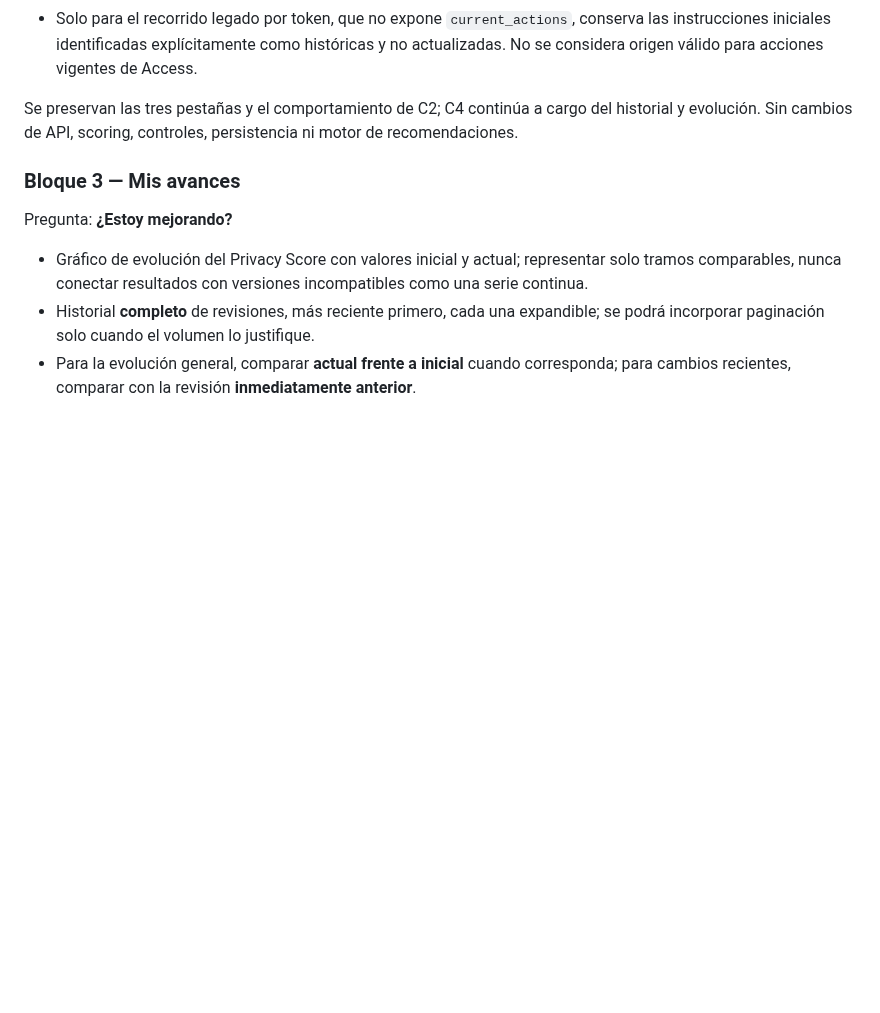
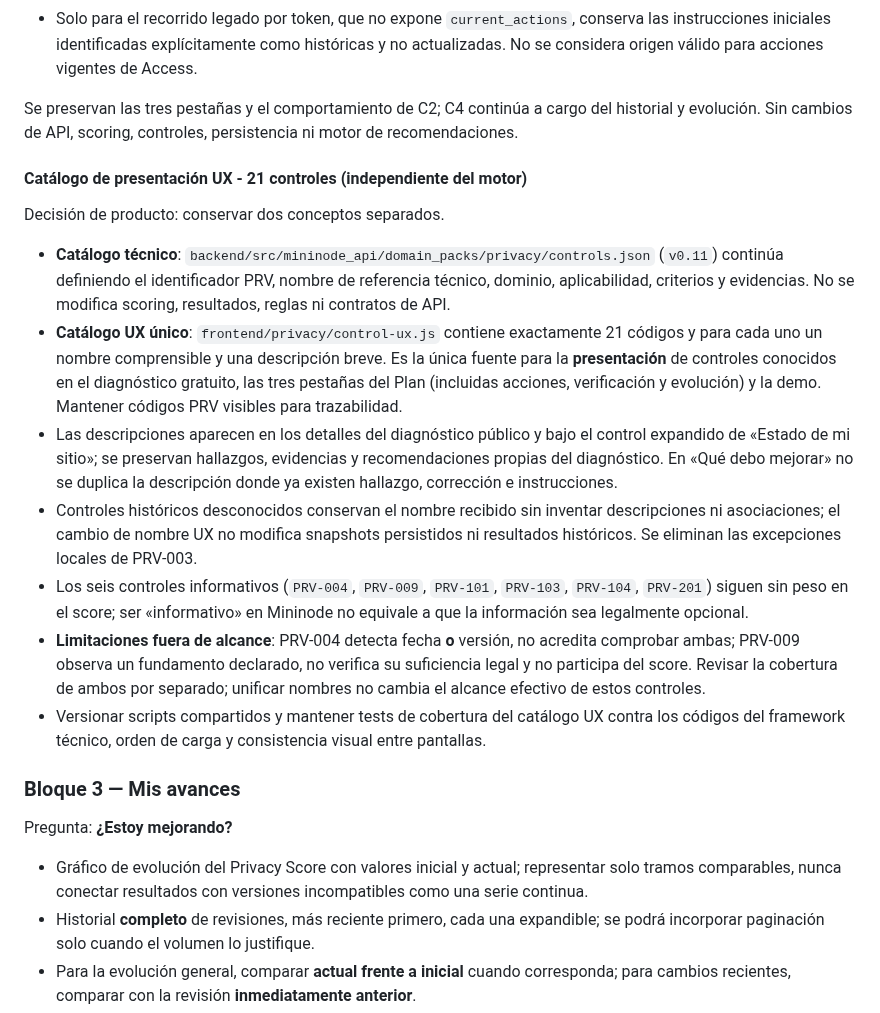
Before and after one commit to rodrigo-nodo/mininode, a Markdown page: docs/privacy-web/roadmap.md, the part around the change. Drawn GitHub-style; blank space fills up the shorter version.

Commit message:
docs(privacy): record shared UX catalog decision and legal-scope cautions

```diff
--- a/docs/privacy-web/roadmap.md
+++ b/docs/privacy-web/roadmap.md
@@ -131,6 +131,18 @@ C3b consumirá **exclusivamente** `current_actions` para «Qué debo mejorar»,
 
 Se preservan las tres pestañas y el comportamiento de C2; C4 continúa a cargo del historial y evolución. Sin cambios de API, scoring, controles, persistencia ni motor de recomendaciones.
 
+#### Catálogo de presentación UX - 21 controles (independiente del motor)
+
+Decisión de producto: conservar dos conceptos separados.
+
+- **Catálogo técnico**: `backend/src/mininode_api/domain_packs/privacy/controls.json` (`v0.11`) continúa definiendo el identificador PRV, nombre de referencia técnico, dominio, aplicabilidad, criterios y evidencias. No se modifica scoring, resultados, reglas ni contratos de API.
+- **Catálogo UX único**: `frontend/privacy/control-ux.js` contiene exactamente 21 códigos y para cada uno un nombre comprensible y una descripción breve. Es la única fuente para la **presentación** de controles conocidos en el diagnóstico gratuito, las tres pestañas del Plan (incluidas acciones, verificación y evolución) y la demo. Mantener códigos PRV visibles para trazabilidad.
+- Las descripciones aparecen en los detalles del diagnóstico público y bajo el control expandido de «Estado de mi sitio»; se preservan hallazgos, evidencias y recomendaciones propias del diagnóstico. En «Qué debo mejorar» no se duplica la descripción donde ya existen hallazgo, corrección e instrucciones.
+- Controles históricos desconocidos conservan el nombre recibido sin inventar descripciones ni asociaciones; el cambio de nombre UX no modifica snapshots persistidos ni resultados históricos. Se eliminan las excepciones locales de PRV-003.
+- Los seis controles informativos (`PRV-004`, `PRV-009`, `PRV-101`, `PRV-103`, `PRV-104`, `PRV-201`) siguen sin peso en el score; ser «informativo» en Mininode no equivale a que la información sea legalmente opcional.
+- **Limitaciones fuera de alcance**: PRV-004 detecta fecha **o** versión, no acredita comprobar ambas; PRV-009 observa un fundamento declarado, no verifica su suficiencia legal y no participa del score. Revisar la cobertura de ambos por separado; unificar nombres no cambia el alcance efectivo de estos controles.
+- Versionar scripts compartidos y mantener tests de cobertura del catálogo UX contra los códigos del framework técnico, orden de carga y consistencia visual entre pantallas.
+
 ### Bloque 3 — Mis avances
 
 Pregunta: **¿Estoy mejorando?**
```
